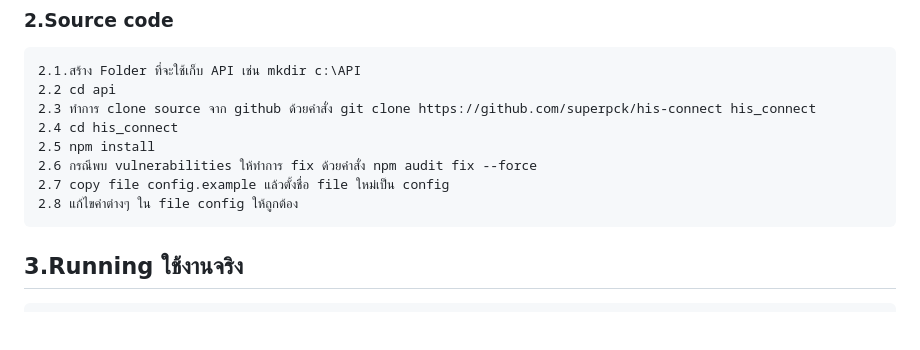
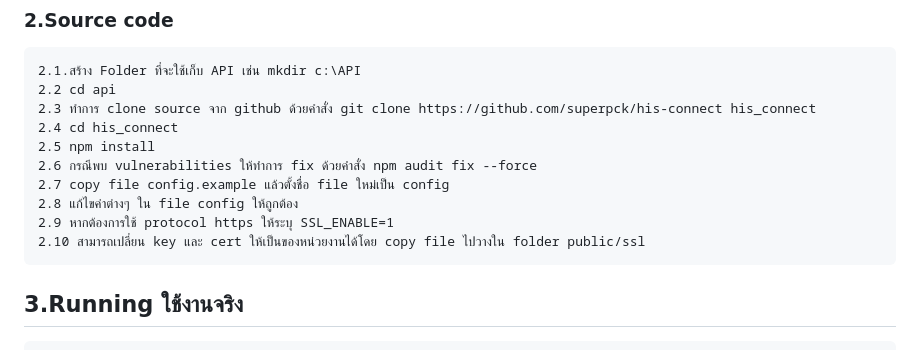
Before and after one commit to superpck/his-connect, a Markdown page: README.md, the part around the change. Rendered like a GitHub page; blank space fills up the shorter version.

Commit message:
ปรับไปใช้ https

````diff
--- a/README.md
+++ b/README.md
@@ -23,6 +23,8 @@
 2.6 กรณีพบ vulnerabilities ให้ทำการ fix ด้วยคำสั่ง npm audit fix --force
 2.7 copy file config.example แล้วตั้งชื่อ file ใหม่เป็น config
 2.8 แก้ไขค่าต่างๆ ใน file config ให้ถูกต้อง
+2.9 หากต้องการใช้ protocol https ให้ระบุ SSL_ENABLE=1
+2.10 สามารถเปลี่ยน key และ cert ให้เป็นของหน่วยงานได้โดย copy file ไปวางใน folder public/ssl
 ```
 ## 3.Running ใช้งานจริง
 ```
````
